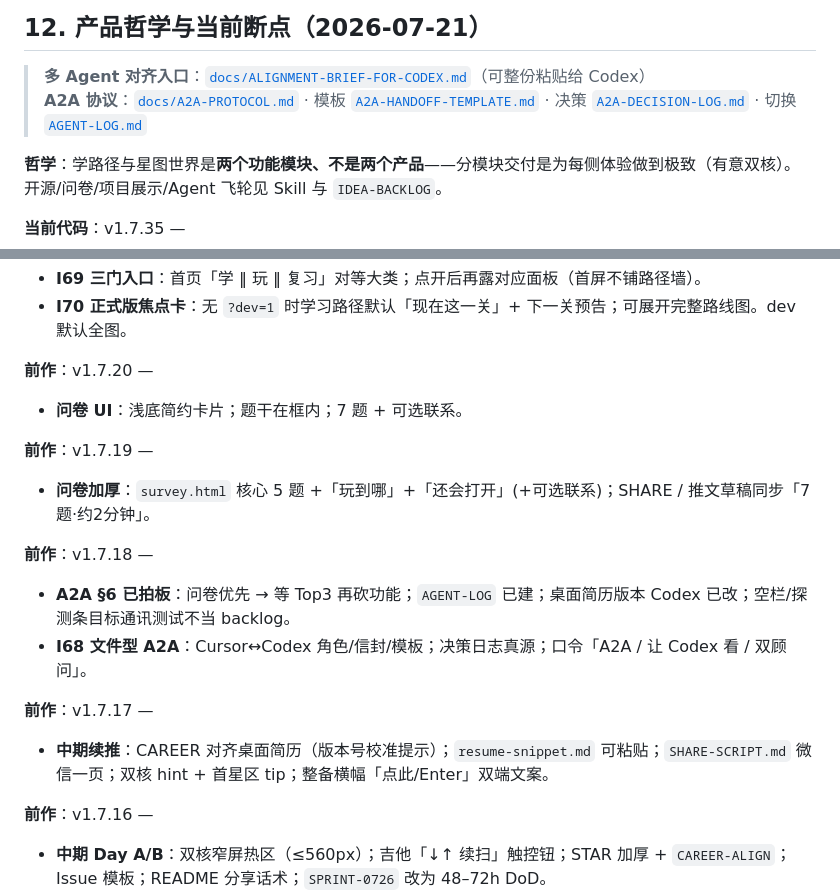
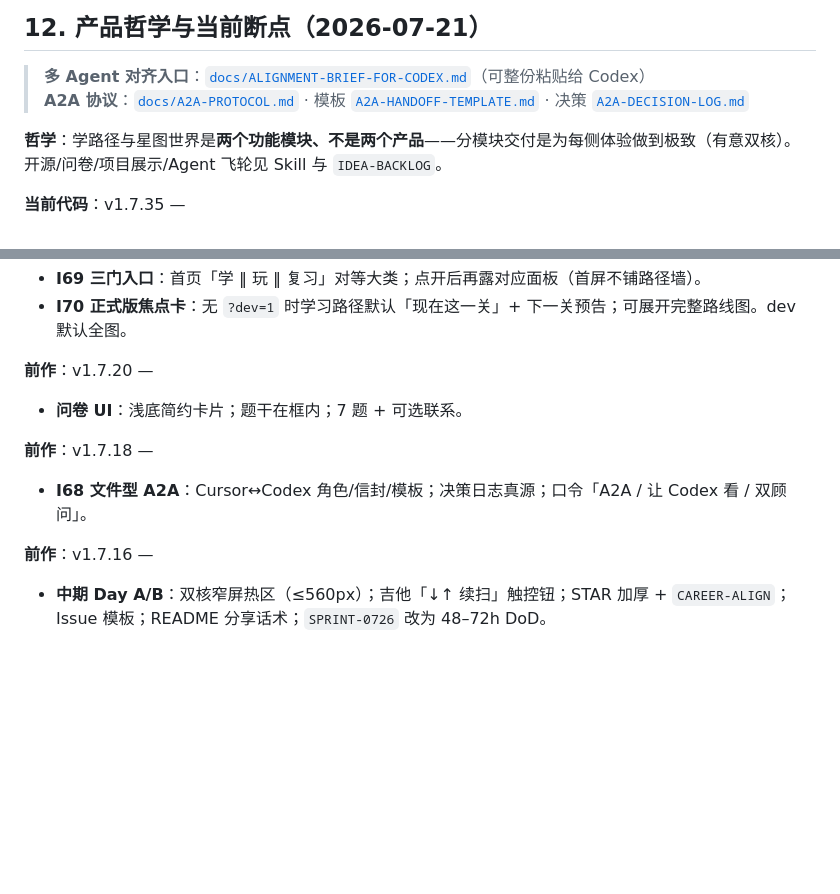
Before and after one commit to sunwindy91/music-theory-game, a Markdown page: docs/HANDOFF-AND-ROADMAP.md, 2 parts joined by grey strips. Drawn GitHub-style; blank space fills up the shorter version.

Commit message:
Remove dead doc links and tone down resume/wechat refs in public handoff backlog.
Co-authored-by: Cursor <cursoragent@cursor.com>

```diff
--- a/docs/HANDOFF-AND-ROADMAP.md
+++ b/docs/HANDOFF-AND-ROADMAP.md
@@ -306,7 +306,7 @@ npx wrangler pages deploy . --project-name=music-theory-game --branch=master
 ## 12. 产品哲学与当前断点（2026-07-21）
 
 > **多 Agent 对齐入口**：[`docs/ALIGNMENT-BRIEF-FOR-CODEX.md`](ALIGNMENT-BRIEF-FOR-CODEX.md)（可整份粘贴给 Codex）
-> **A2A 协议**：[`docs/A2A-PROTOCOL.md`](A2A-PROTOCOL.md) · 模板 [`A2A-HANDOFF-TEMPLATE.md`](A2A-HANDOFF-TEMPLATE.md) · 决策 [`A2A-DECISION-LOG.md`](A2A-DECISION-LOG.md) · 切换 [`AGENT-LOG.md`](AGENT-LOG.md)
+> **A2A 协议**：[`docs/A2A-PROTOCOL.md`](A2A-PROTOCOL.md) · 模板 [`A2A-HANDOFF-TEMPLATE.md`](A2A-HANDOFF-TEMPLATE.md) · 决策 [`A2A-DECISION-LOG.md`](A2A-DECISION-LOG.md)
 
 **哲学**：学路径与星图世界是**两个功能模块、不是两个产品**——分模块交付是为每侧体验做到极致（有意双核）。开源/问卷/项目展示/Agent 飞轮见 Skill 与 `IDEA-BACKLOG`。
 
@@ -335,15 +335,8 @@ npx wrangler pages deploy . --project-name=music-theory-game --branch=master
 **前作**：v1.7.20 —
 - **问卷 UI**：浅底简约卡片；题干在框内；7 题 + 可选联系。
 
-**前作**：v1.7.19 —
-- **问卷加厚**：`survey.html` 核心 5 题 +「玩到哪」+「还会打开」(+可选联系)；SHARE / 推文草稿同步「7 题·约2分钟」。
-
 **前作**：v1.7.18 —
-- **A2A §6 已拍板**：问卷优先 → 等 Top3 再砍功能；`AGENT-LOG` 已建；桌面简历版本 Codex 已改；空栏/探测条目标通讯测试不当 backlog。
 - **I68 文件型 A2A**：Cursor↔Codex 角色/信封/模板；决策日志真源；口令「A2A / 让 Codex 看 / 双顾问」。
-
-**前作**：v1.7.17 —
-- **中期续推**：CAREER 对齐桌面简历（版本号校准提示）；`resume-snippet.md` 可粘贴；`SHARE-SCRIPT.md` 微信一页；双核 hint + 首星区 tip；整备横幅「点此/Enter」双端文案。
 
 **前作**：v1.7.16 —
 - **中期 Day A/B**：双核窄屏热区（≤560px）；吉他「↓↑ 续扫」触控钮；STAR 加厚 + `CAREER-ALIGN`；Issue 模板；README 分享话术；`SPRINT-0726` 改为 48–72h DoD。
```
Also changed, not shown: docs/IDEA-BACKLOG.md (+1 -3 lines).
